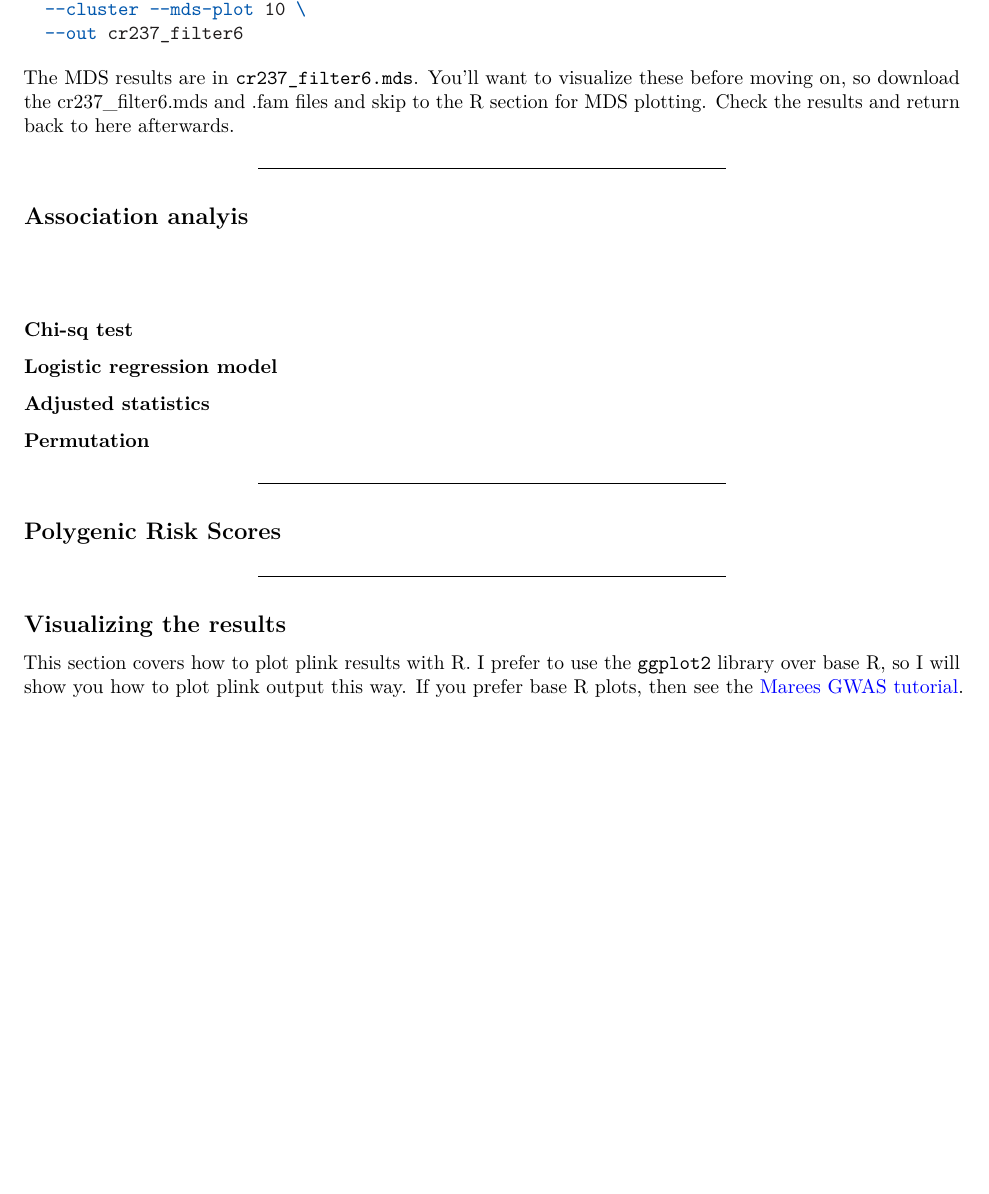
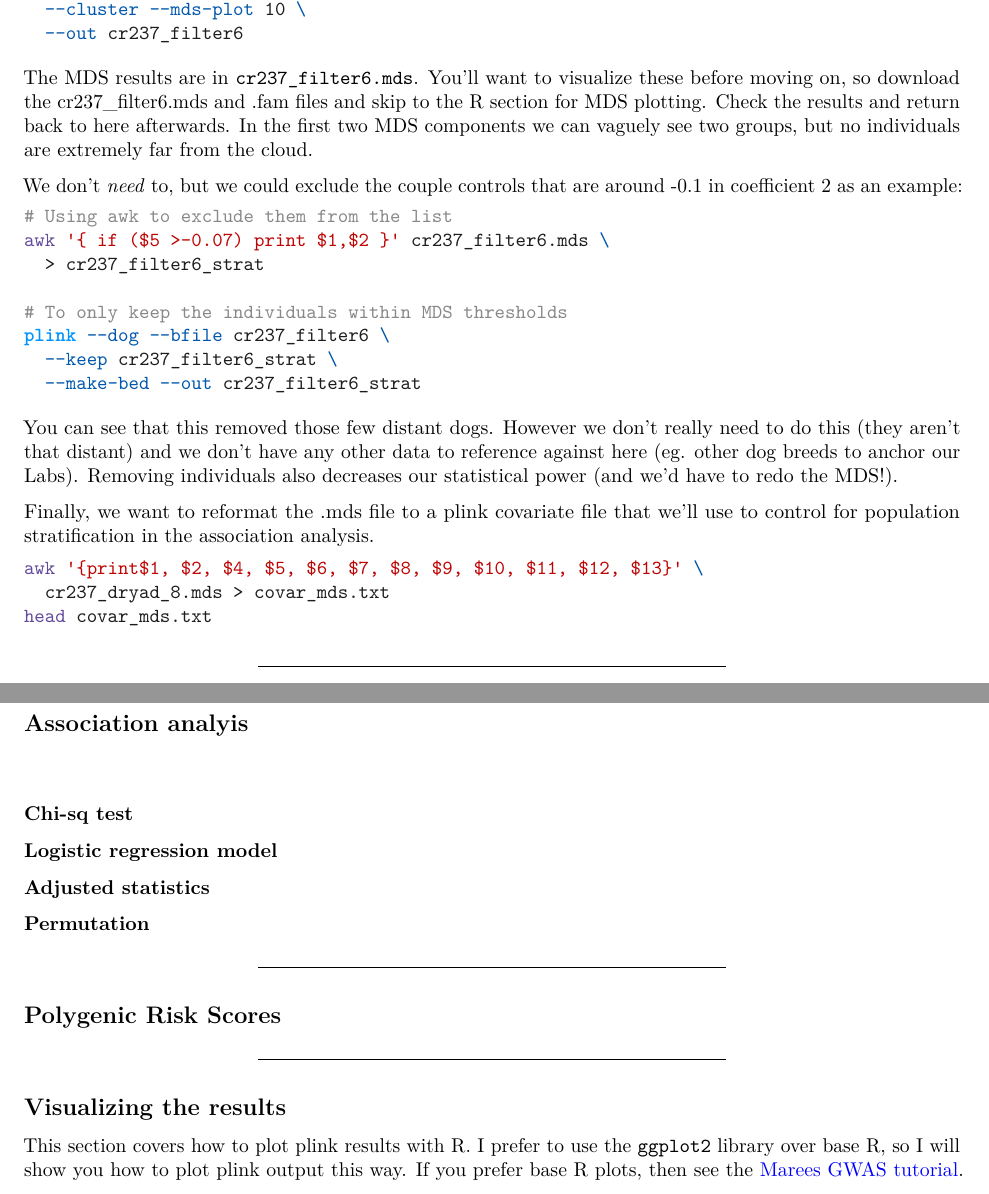
Before and after one commit to jmoggridge/Labrador_ACL_rupture_GWAS, an R Markdown document (Labrador_ACL_GWA_tutorial.Rmd): part of page 9 of 13 before the commit and two parts of pages 9 and 10 of 13 after it, the two joined at a grey line, cut so that both start at the same text, the shorter picture padded with empty space. Rendered offline with R 4.5, knitr and Pandoc, then LaTeX, with nearby package versions; some code elsewhere in the file could not run offline; column names are cleaned by a stand-in for the janitor package.

Commit message:
MDS section done, i think

````diff
--- a/Labrador_ACL_GWA_tutorial.Rmd
+++ b/Labrador_ACL_GWA_tutorial.Rmd
@@ -424,7 +424,32 @@ plink --dog --bfile cr237_filter6 \
   --out cr237_filter6
 ```
 
-The MDS results are in `cr237_filter6.mds`. You'll want to visualize these before moving on, so download the cr237_filter6.mds and .fam files and skip to the R section for MDS plotting. Check the results and return back to here afterwards.
+The MDS results are in `cr237_filter6.mds`. You'll want to visualize these before moving on, so download the cr237_filter6.mds and .fam files and skip to the R section for MDS plotting. Check the results and return back to here afterwards. In the first two MDS components we can vaguely see two groups, but no individuals are extremely far from the cloud.
+
+We don't *need* to, but we could exclude the couple controls that
+are around -0.1 in coefficient 2 as an example:
+
+```{r MDS_filter, engine = 'bash', eval = F, include = T}
+# Using awk to exclude them from the list
+awk '{ if ($5 >-0.07) print $1,$2 }' cr237_filter6.mds \
+  > cr237_filter6_strat
+
+# To only keep the individuals within MDS thresholds
+plink --dog --bfile cr237_filter6 \
+  --keep cr237_filter6_strat \
+  --make-bed --out cr237_filter6_strat
+```
+
+You can see that this removed those few distant dogs. However we don't really need to do this (they aren't that distant) and we don't have any other data to reference against here (eg. other dog breeds to anchor our Labs). Removing individuals also decreases our statistical power (and we'd have to redo the MDS!).
+
+Finally, we want to reformat the .mds file to a plink covariate file that we'll use to control for population stratification in the association analysis.
+
+```{r MDS_covars, engine = 'bash', eval = F, include = T}
+awk '{print$1, $2, $4, $5, $6, $7, $8, $9, $10, $11, $12, $13}' \
+  cr237_dryad_8.mds > covar_mds.txt
+head covar_mds.txt
+```
+
 
 ---
 
````
Also changed, not shown: Labrador_ACL_GWA_tutorial.Rmd (27 more changed lines).
